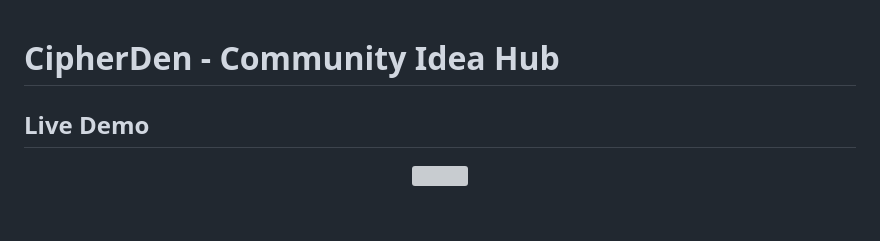
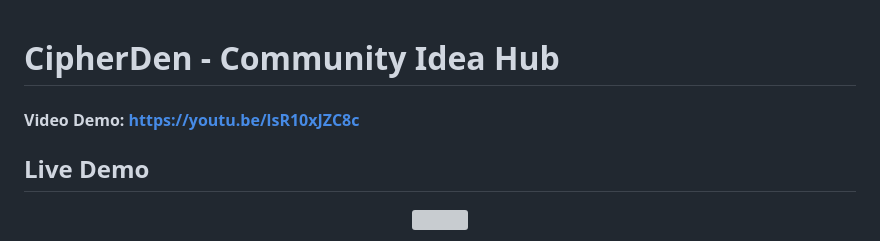
Before and after one commit to Abracadaniel1/cipherden, a Markdown page: README.md, the part around the change. Rendered like a GitHub page; blank space fills up the shorter version; grey boxes are pictures that could not be loaded.

Commit message:
Final CS50 submission

```diff
--- a/README.md
+++ b/README.md
@@ -1,4 +1,6 @@
 # CipherDen - Community Idea Hub
+
+#### Video Demo: https://youtu.be/lsR10xJZC8c
 
 ## Live Demo
 <p align="center">
```
